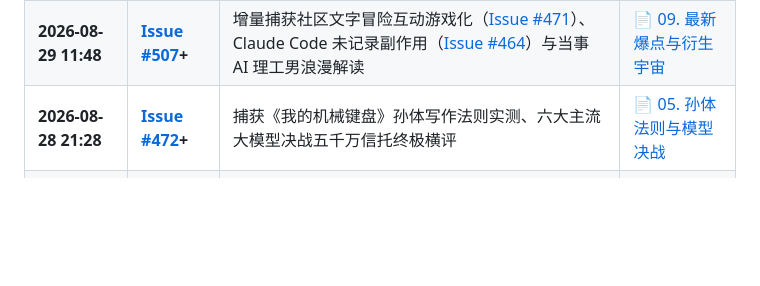
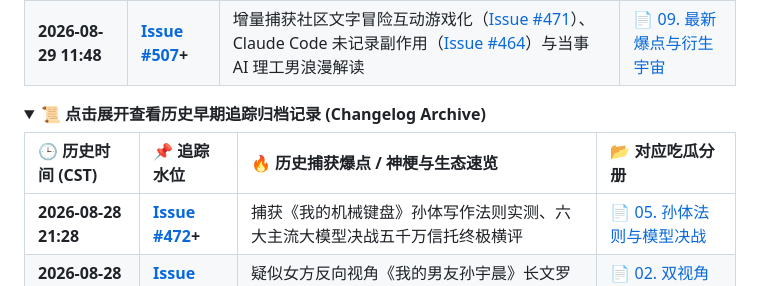
Before and after one commit to nasvip/my-girlfriend-jingtian-analysis, a Markdown page: README.md, the part around one of its changes. Rendered like a GitHub page; folded sections open; blank space fills up the shorter version.

Commit message:
style: collapse historical changelog rows beyond top 10

```diff
--- a/README.md
+++ b/README.md
@@ -27,6 +27,12 @@
 | **2026-08-29 15:49** | **[Issue #533](https://github.com/HEJustinSun/my-girlfriend-jingtian-latex/issues/533)+** | 增量捕获社区最新讨论（Free tool: StemDeck 、合影✌） | [📄 09. 最新爆点与衍生宇宙](./docs/08_最新社区爆点与衍生宇宙.md) |
 | **2026-08-29 13:48** | **[Issue #515](https://github.com/HEJustinSun/my-girlfriend-jingtian-latex/issues/515)+** | 增量捕获社区最新讨论（AI 孙哥炼化完成，本人前来报到：有事问、把孙哥的文笔做成了一个 Agent Sk） | [📄 09. 最新爆点与衍生宇宙](./docs/08_最新社区爆点与衍生宇宙.md) |
 | **2026-08-29 11:48** | **[Issue #507](https://github.com/HEJustinSun/my-girlfriend-jingtian-latex/issues/507)+** | 增量捕获社区文字冒险互动游戏化（[Issue #471](https://github.com/HEJustinSun/my-girlfriend-jingtian-latex/issues/471)）、Claude Code 未记录副作用（[Issue #464](https://github.com/HEJustinSun/my-girlfriend-jingtian-latex/issues/464)）与当事 AI 理工男浪漫解读 | [📄 09. 最新爆点与衍生宇宙](./docs/08_最新社区爆点与衍生宇宙.md) |
+
+<details>
+<summary>📜 <b>点击展开查看历史早期追踪归档记录 (Changelog Archive)</b></summary>
+
+| 🕒 历史时间 (CST) | 📌 追踪水位 | 🔥 历史捕获爆点 / 神梗与生态速览 | 📂 对应吃瓜分册 |
+|:---|:---|:---|:---|
 | **2026-08-28 21:28** | **[Issue #472](https://github.com/HEJustinSun/my-girlfriend-jingtian-latex/issues/472)+** | 捕获《我的机械键盘》孙体写作法则实测、六大主流大模型决战五千万信托终极横评 | [📄 05. 孙体法则与模型决战](./docs/07_六大模型决战五千万与孙体写作法则.md) |
 | **2026-08-28 17:55** | **[Issue #410](https://github.com/HEJustinSun/my-girlfriend-jingtian-latex/issues/410)+** | 疑似女方反向视角《我的男友孙宇晨》长文罗生门核对、第九届新概念一等奖履历曝光 | [📄 02. 双视角长文罗生门](./docs/02_双视角长文罗生门核对_Issue351.md) |
 | **2026-08-28 12:00** | **[Issue #307](https://github.com/HEJustinSun/my-girlfriend-jingtian-latex/issues/307)+** | 四大审计行级别“景甜项目”完整资产清算表出炉（亏损 4920 万 vs 避险 3.6 亿） | [📄 01. 全书财务审计明细](./docs/01_全书财务审计明细表_Kelly完整版.md) |
```
Also changed, not shown: other parts of README.md (+2 -0 lines).
